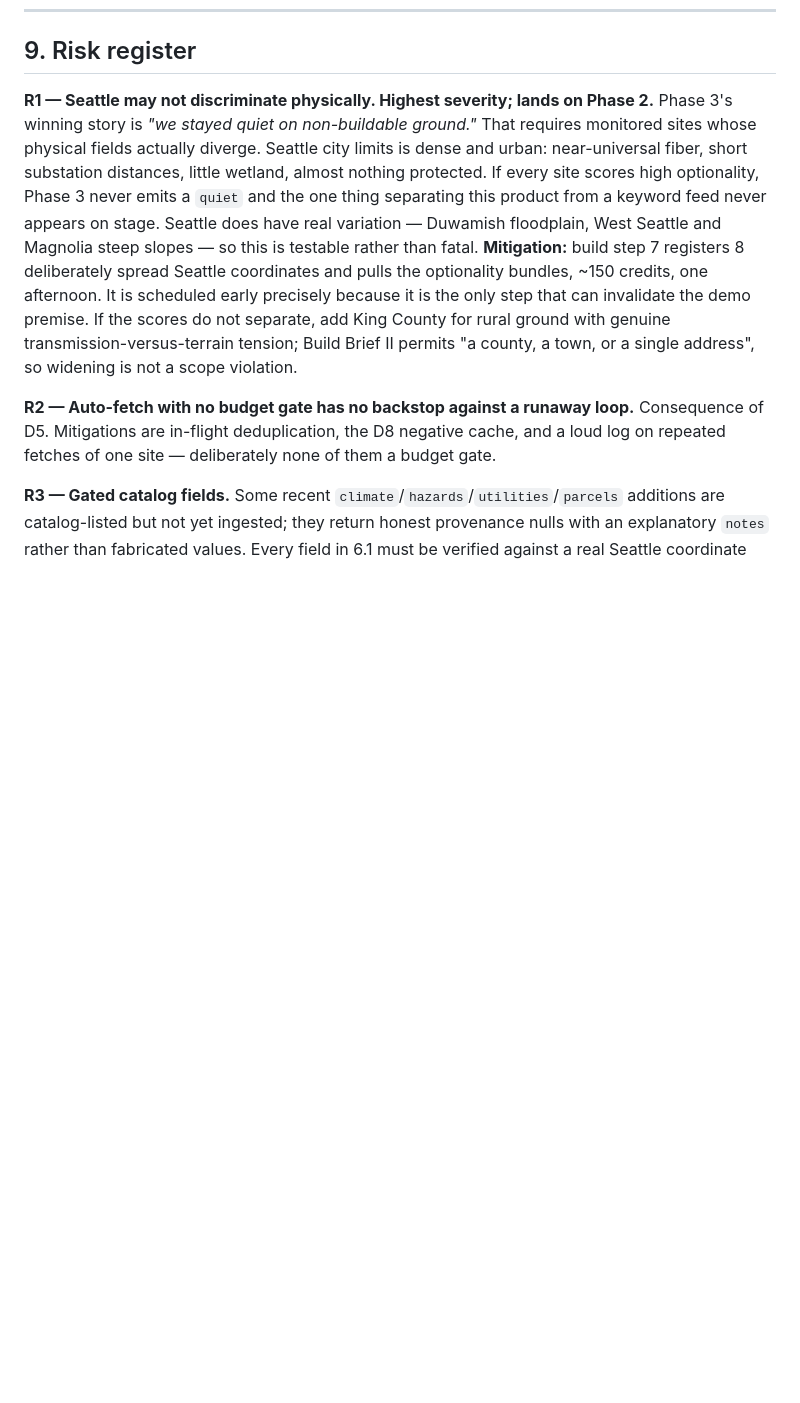
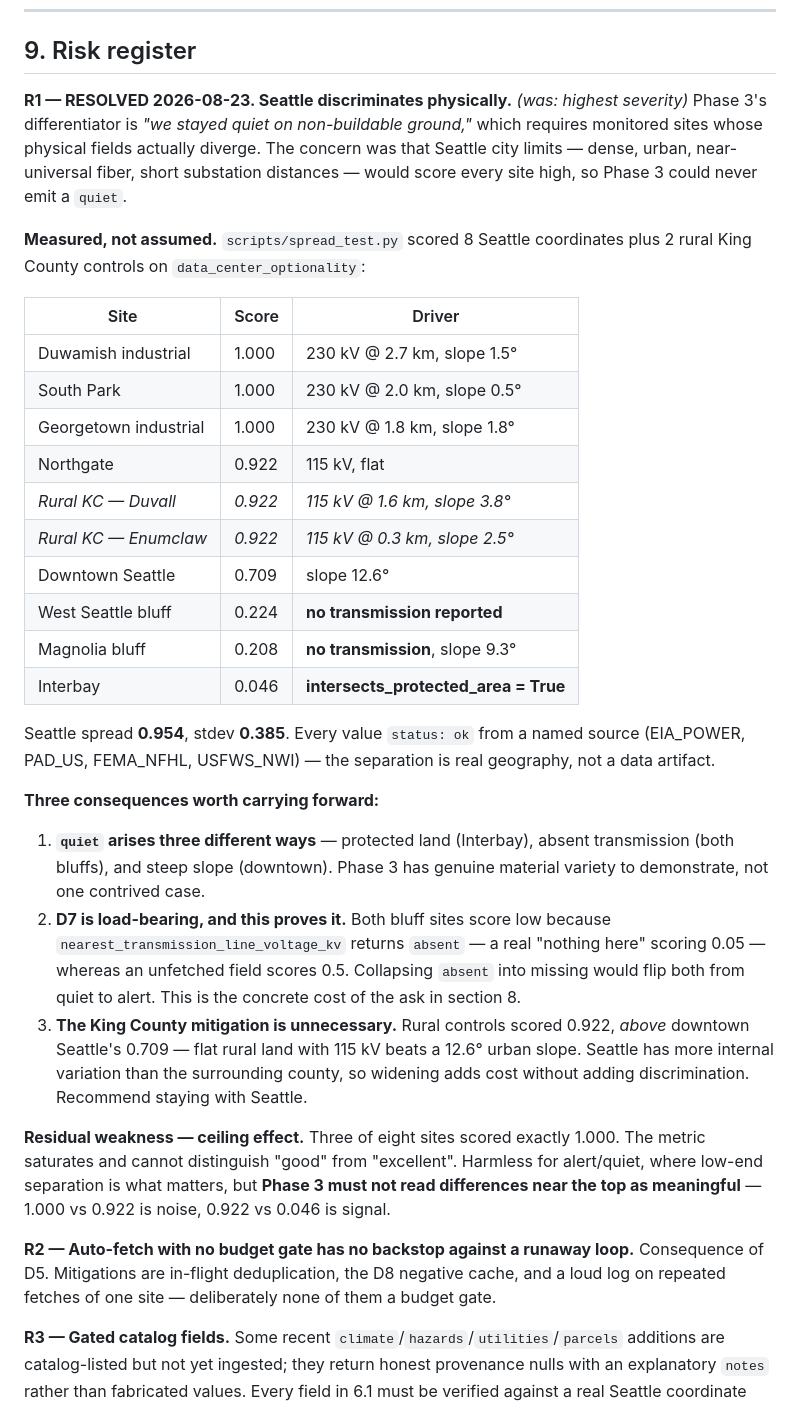
Before and after one commit to Alioth72/Mireye, a Markdown page: context/phase2.md, the part around one of its changes. GitHub-like rendering; blank space fills up the shorter version.

Commit message:
docs(context): R1 resolved — Seattle discriminates, spread 0.954
Replaces the R1 risk entry with the measured result from scripts/spread_test.py
and marks build steps 4-9 done.

Key findings for Phase 1 and Phase 3:
- quiet arises three ways (protected land, absent transmission, steep slope),
  so there is genuine material variety to demonstrate
- D7 is load-bearing: both bluff sites score low only because absent is scored
  as a real "nothing here" rather than as missing. Collapsing the two flips
  them from quiet to alert -- this is the concrete cost of the section 8 ask
- the King County widening is unnecessary; rural controls scored ABOVE downtown
- ceiling effect: 3 of 8 sites hit exactly 1.000, so differences near the top
  are noise and Phase 3 must not read them as signal

Co-Authored-By: Claude Opus 5 <noreply@anthropic.com>

```diff
--- a/context/phase2.md
+++ b/context/phase2.md
@@ -732,19 +732,50 @@ same — no event id needed.
 
 ## 9. Risk register
 
-**R1 — Seattle may not discriminate physically. Highest severity; lands on Phase 2.**
-Phase 3's winning story is *"we stayed quiet on non-buildable ground."* That requires
-monitored sites whose physical fields actually diverge. Seattle city limits is dense and
-urban: near-universal fiber, short substation distances, little wetland, almost nothing
-protected. If every site scores high optionality, Phase 3 never emits a `quiet` and the one
-thing separating this product from a keyword feed never appears on stage. Seattle does have
-real variation — Duwamish floodplain, West Seattle and Magnolia steep slopes — so this is
-testable rather than fatal. **Mitigation:** build step 7 registers 8 deliberately spread
-Seattle coordinates and pulls the optionality bundles, ~150 credits, one afternoon. It is
-scheduled early precisely because it is the only step that can invalidate the demo premise.
-If the scores do not separate, add King County for rural ground with genuine
-transmission-versus-terrain tension; Build Brief II permits "a county, a town, or a single
-address", so widening is not a scope violation.
+**R1 — RESOLVED 2026-08-23. Seattle discriminates physically.** *(was: highest severity)*
+Phase 3's differentiator is *"we stayed quiet on non-buildable ground,"* which requires
+monitored sites whose physical fields actually diverge. The concern was that Seattle city
+limits — dense, urban, near-universal fiber, short substation distances — would score every
+site high, so Phase 3 could never emit a `quiet`.
+
+**Measured, not assumed.** `scripts/spread_test.py` scored 8 Seattle coordinates plus 2
+rural King County controls on `data_center_optionality`:
+
+| Site | Score | Driver |
+|---|---|---|
+| Duwamish industrial | 1.000 | 230 kV @ 2.7 km, slope 1.5° |
+| South Park | 1.000 | 230 kV @ 2.0 km, slope 0.5° |
+| Georgetown industrial | 1.000 | 230 kV @ 1.8 km, slope 1.8° |
+| Northgate | 0.922 | 115 kV, flat |
+| *Rural KC — Duvall* | *0.922* | *115 kV @ 1.6 km, slope 3.8°* |
+| *Rural KC — Enumclaw* | *0.922* | *115 kV @ 0.3 km, slope 2.5°* |
+| Downtown Seattle | 0.709 | slope 12.6° |
+| West Seattle bluff | 0.224 | **no transmission reported** |
+| Magnolia bluff | 0.208 | **no transmission**, slope 9.3° |
+| Interbay | 0.046 | **intersects_protected_area = True** |
+
+Seattle spread **0.954**, stdev **0.385**. Every value `status: ok` from a named source
+(EIA_POWER, PAD_US, FEMA_NFHL, USFWS_NWI) — the separation is real geography, not a data
+artifact.
+
+**Three consequences worth carrying forward:**
+
+1. **`quiet` arises three different ways** — protected land (Interbay), absent transmission
+   (both bluffs), and steep slope (downtown). Phase 3 has genuine material variety to
+   demonstrate, not one contrived case.
+2. **D7 is load-bearing, and this proves it.** Both bluff sites score low because
+   `nearest_transmission_line_voltage_kv` returns `absent` — a real "nothing here" scoring
+   0.05 — whereas an unfetched field scores 0.5. Collapsing `absent` into missing would flip
+   both from quiet to alert. This is the concrete cost of the ask in section 8.
+3. **The King County mitigation is unnecessary.** Rural controls scored 0.922, *above*
+   downtown Seattle's 0.709 — flat rural land with 115 kV beats a 12.6° urban slope.
+   Seattle has more internal variation than the surrounding county, so widening adds cost
+   without adding discrimination. Recommend staying with Seattle.
+
+**Residual weakness — ceiling effect.** Three of eight sites scored exactly 1.000. The
+metric saturates and cannot distinguish "good" from "excellent". Harmless for alert/quiet,
+where low-end separation is what matters, but **Phase 3 must not read differences near the
+top as meaningful** — 1.000 vs 0.922 is noise, 0.922 vs 0.046 is signal.
 
 **R2 — Auto-fetch with no budget gate has no backstop against a runaway loop.** Consequence
 of D5. Mitigations are in-flight deduplication, the D8 negative cache, and a loud log on
```
Also changed, not shown: other parts of context/phase2.md (+7 -7 lines).
